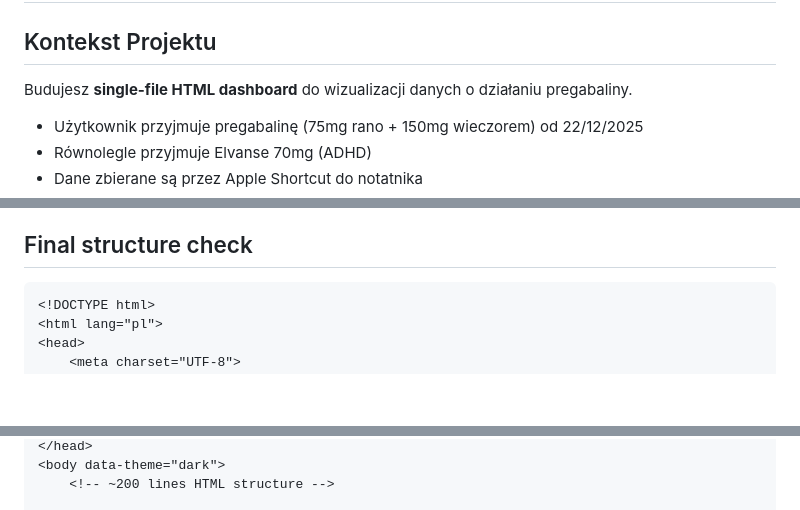
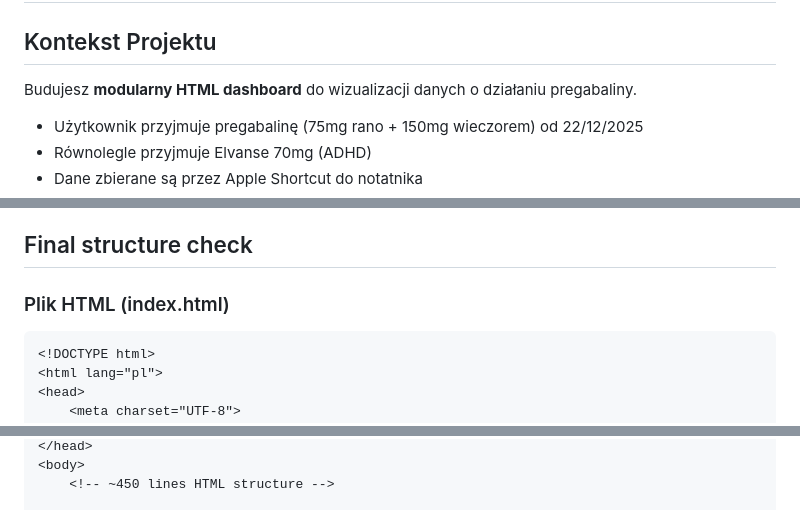
Before and after one commit to ogwerset/pregabalin-tracker, a Markdown page: AGENT-GUIDELINES.md, 3 parts joined by grey strips. GitHub-like rendering; blank space fills up the shorter version.

````diff
--- a/AGENT-GUIDELINES.md
+++ b/AGENT-GUIDELINES.md
@@ -2,7 +2,7 @@
 
 ## Kontekst Projektu
 
-Budujesz **single-file HTML dashboard** do wizualizacji danych o działaniu pregabaliny.
+Budujesz **modularny HTML dashboard** do wizualizacji danych o działaniu pregabaliny.
 - Użytkownik przyjmuje pregabalinę (75mg rano + 150mg wieczorem) od 22/12/2025
 - Równolegle przyjmuje Elvanse 70mg (ADHD)
 - Dane zbierane są przez Apple Shortcut do notatnika
@@ -682,6 +707,7 @@ Integracja wszystkich modułów, testy, cleanup.
 
 ## Final structure check
 
+### Plik HTML (index.html)
 ```html
 <!DOCTYPE html>
 <html lang="pl">
@@ -694,5 +721,5 @@ Integracja wszystkich modułów, testy, cleanup.
 </head>
-<body data-theme="dark">
-    <!-- ~200 lines HTML structure -->
+<body>
+    <!-- ~450 lines HTML structure -->
 
     <!-- CDN Libraries -->
````
Also changed, not shown: other parts of AGENT-GUIDELINES.md (+70 -25 lines), CURSOR-CONTEXT.md (added, +264 -0 lines), README.md (+11 -4 lines).
